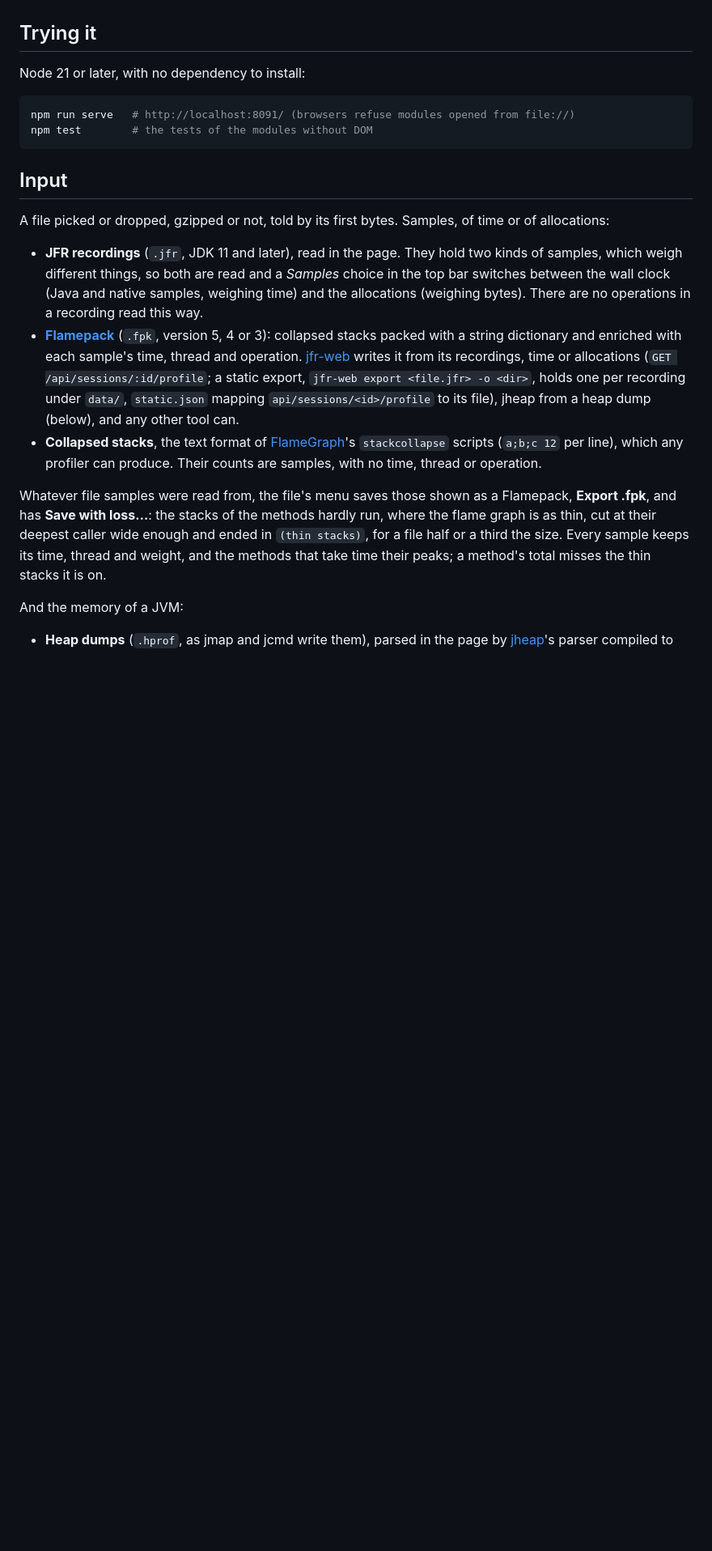
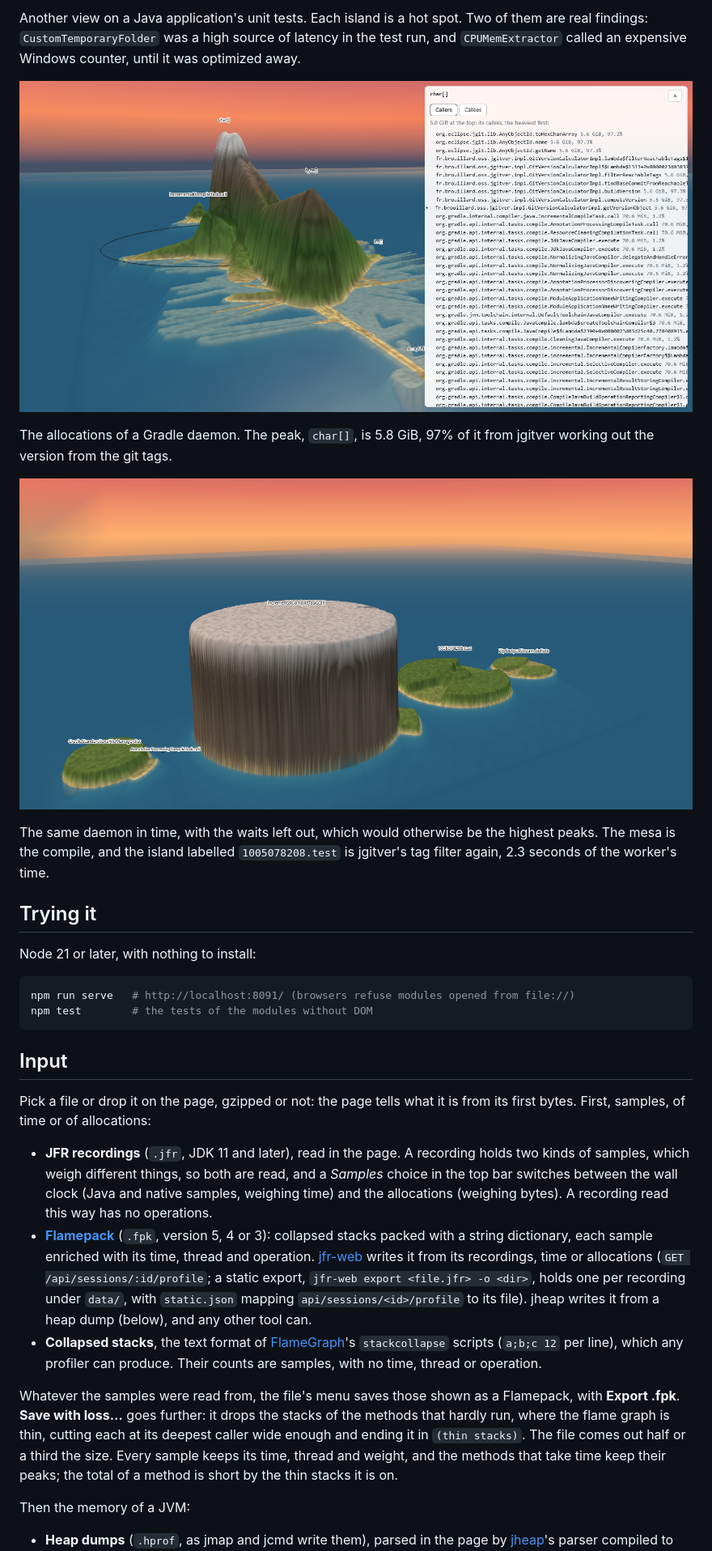
Before and after one commit to pcdv/mountain-graph, a Markdown page: README.md, the part around the change printed below. Shown: that part at 81% size. GitHub-like rendering; pictures changed too: docs/gradle-alloc-3d.png (added), docs/gradle-wall-3d.png (added); blank space fills up the shorter version.

````diff
--- a/README.md
+++ b/README.md
@@ -14,7 +29,23 @@ terrain in 3D.
+Another view on a Java application's unit tests. Each island is a hot
+spot. Two of them are real findings: `CustomTemporaryFolder` was a high source of latency in the
+test run, and `CPUMemExtractor` called an expensive Windows counter, until it was optimized away.
+
+![A Gradle daemon's allocations in 3D: the peak of char[], its callers listed in the panel, up
+to the jgitver version calculation](docs/gradle-alloc-3d.png)
+
+The allocations of a Gradle daemon. The peak, `char[]`, is 5.8 GiB, 97% of it from jgitver working
+out the version from the git tags.
+
+![The same Gradle daemon on the wall clock, with its waits left out: one broad mesa for the compile,
+and small islands around it](docs/gradle-wall-3d.png)
+
+The same daemon in time, with the waits left out, which would otherwise be the highest peaks. The
+mesa is the compile, and the island labelled `1005078208.test` is jgitver's tag filter again, 2.3
+seconds of the worker's time.
 
 ## Trying it
 
-Node 21 or later, with no dependency to install:
+Node 21 or later, with nothing to install:
 
 ```sh
 npm run serve   # http://localhost:8091/ (browsers refuse modules opened from file://)
@@ -23,30 +54,31 @@ npm test        # the tests of the modules without DOM
 
 ## Input
 
-A file picked or dropped, gzipped or not, told by its first bytes. Samples, of time or of
-allocations:
+Pick a file or drop it on the page, gzipped or not: the page tells what it is from its first
+bytes. First, samples, of time or of allocations:
 
-- **JFR recordings** (`.jfr`, JDK 11 and later), read in the page. They hold two kinds of samples,
-  which weigh different things, so both are read and a *Samples* choice in the top bar switches
-  between the wall clock (Java and native samples, weighing time) and the allocations (weighing
-  bytes). There are no operations in a recording read this way.
-- **[Flamepack](https://github.com/pcdv/flamepack)** (`.fpk`, version 5, 4 or 3):
-  collapsed stacks packed with a string dictionary and enriched with each sample's time, thread and
-  operation. [jfr-web](https://github.com/pcdv/jfr-web) writes it from its recordings, time or
-  allocations (`GET /api/sessions/:id/profile`; a static export, `jfr-web export <file.jfr> -o <dir>`,
-  holds one per recording under `data/`, `static.json` mapping `api/sessions/<id>/profile` to its
-  file), jheap from a heap dump (below), and any other tool can.
+- **JFR recordings** (`.jfr`, JDK 11 and later), read in the page. A recording holds two kinds of
+  samples, which weigh different things, so both are read, and a *Samples* choice in the top bar
+  switches between the wall clock (Java and native samples, weighing time) and the allocations
+  (weighing bytes). A recording read this way has no operations.
+- **[Flamepack](https://github.com/pcdv/flamepack)** (`.fpk`, version 5, 4 or 3): collapsed stacks
+  packed with a string dictionary, each sample enriched with its time, thread and operation.
+  [jfr-web](https://github.com/pcdv/jfr-web) writes it from its recordings, time or allocations
+  (`GET /api/sessions/:id/profile`; a static export, `jfr-web export <file.jfr> -o <dir>`, holds one
+  per recording under `data/`, with `static.json` mapping `api/sessions/<id>/profile` to its file).
+  jheap writes it from a heap dump (below), and any other tool can.
 - **Collapsed stacks**, the text format of [FlameGraph](https://github.com/brendangregg/FlameGraph)'s
-  `stackcollapse` scripts (`a;b;c 12` per line), which any profiler can produce. Their counts
-  are samples, with no time, thread or operation.
+  `stackcollapse` scripts (`a;b;c 12` per line), which any profiler can produce. Their counts are
+  samples, with no time, thread or operation.
 
-Whatever file samples were read from, the file's menu saves those shown as a Flamepack,
-**Export .fpk**, and has **Save with loss…**: the stacks of the methods hardly run, where the flame
-graph is as thin, cut at their deepest caller wide enough and ended in `(thin stacks)`, for a file
-half or a third the size. Every sample keeps its time, thread and weight, and the methods that take
-time their peaks; a method's total misses the thin stacks it is on.
+Whatever the samples were read from, the file's menu saves those shown as a Flamepack, with
+**Export .fpk**. **Save with loss…** goes further: it drops the stacks of the methods that hardly
+run, where the flame graph is thin, cutting each at its deepest caller wide enough and ending it in
+`(thin stacks)`. The file comes out half or a third the size. Every sample keeps its time, thread
+and weight, and the methods that take time keep their peaks; the total of a method is short by the
+thin stacks it is on.
 
-And the memory of a JVM:
+Then the memory of a JVM:
 
 - **Heap dumps** (`.hprof`, as jmap and jcmd write them), parsed in the page by
   [jheap](https://github.com/pcdv/jheap)'s parser compiled to WebAssembly, in a Web Worker that
````
Also changed, not shown: other parts of README.md (+50 -34 lines), docs/islands-3d.png (added), docs/tsc-3d.jpg (added).
